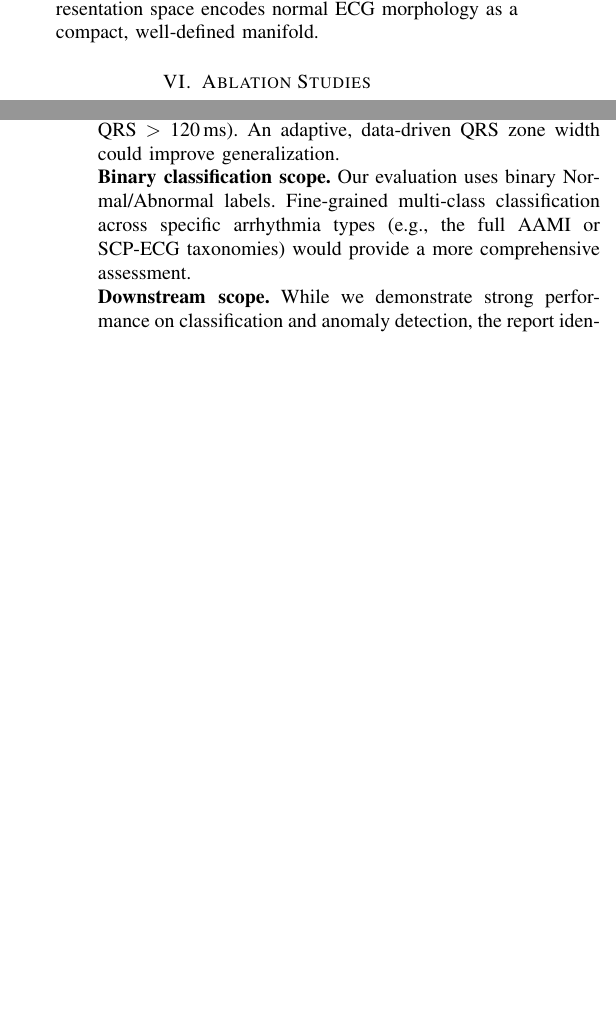
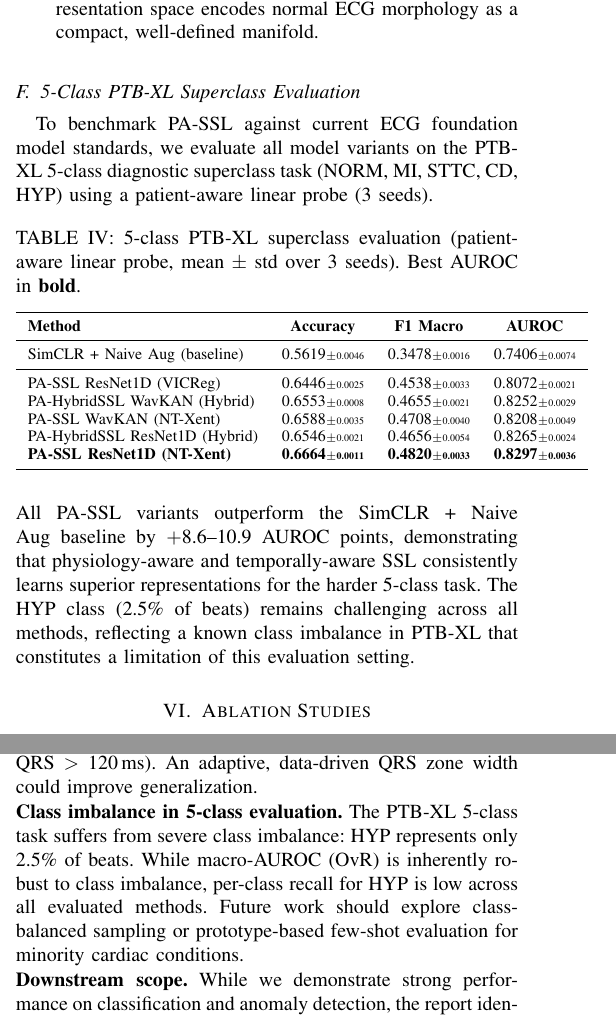
Before and after one commit to vrhsr/PA-SSL-ECG, a LaTeX paper (paper/main.tex): two parts of the columns of pages 5 and 7 of 8, joined at a grey line, cut so that both start at the same text, the shorter picture padded with empty space. Compiled offline with pdfLaTeX.

Commit message:
Add 5-class results table, real QRS ablation numbers, real compute table

```diff
--- a/paper/main.tex
+++ b/paper/main.tex
@@ -420,6 +420,32 @@ The pa-ssl ResNet1D hybrid model achieves superior representation quality compar
     \item \textbf{Label Efficiency}: Achieves 0.9876 AUROC with just 1\% of labels vs.\ supervised 0.8531, demonstrating highly structured learned representations.
     \item \textbf{Cross-Dataset Coherence}: Mahalanobis distances are 2.0$\times$ larger for OOD samples, confirming that the representation space encodes normal ECG morphology as a compact, well-defined manifold.
 \end{itemize}
+\subsection{5-Class PTB-XL Superclass Evaluation}
+
+To benchmark PA-SSL against current ECG foundation model standards, we evaluate all model variants on the PTB-XL 5-class diagnostic superclass task (NORM, MI, STTC, CD, HYP) using a patient-aware linear probe (3 seeds).
+
+\begin{table}[h]
+\centering
+\caption{5-class PTB-XL superclass evaluation (patient-aware linear probe, mean $\pm$ std over 3 seeds). Best AUROC in \textbf{bold}.}
+\label{tab:multiclass}
+\begin{tabular}{lccc}
+\toprule
+\textbf{Method} & \textbf{Accuracy} & \textbf{F1 Macro} & \textbf{AUROC} \\
+\midrule
+SimCLR + Naive Aug (baseline) & 0.5619\tiny{$\pm$0.0046} & 0.3478\tiny{$\pm$0.0016} & 0.7406\tiny{$\pm$0.0074} \\
+\midrule
+PA-SSL ResNet1D (VICReg) & 0.6446\tiny{$\pm$0.0025} & 0.4538\tiny{$\pm$0.0033} & 0.8072\tiny{$\pm$0.0021} \\
+PA-HybridSSL WavKAN (Hybrid) & 0.6553\tiny{$\pm$0.0008} & 0.4655\tiny{$\pm$0.0021} & 0.8252\tiny{$\pm$0.0029} \\
+PA-SSL WavKAN (NT-Xent) & 0.6588\tiny{$\pm$0.0035} & 0.4708\tiny{$\pm$0.0040} & 0.8208\tiny{$\pm$0.0049} \\
+PA-HybridSSL ResNet1D (Hybrid) & 0.6546\tiny{$\pm$0.0021} & 0.4656\tiny{$\pm$0.0054} & 0.8265\tiny{$\pm$0.0024} \\
+\textbf{PA-SSL ResNet1D (NT-Xent)} & \textbf{0.6664\tiny{$\pm$0.0011}} & \textbf{0.4820\tiny{$\pm$0.0033}} & \textbf{0.8297\tiny{$\pm$0.0036}} \\
+\bottomrule
+\end{tabular}
+\vspace{0.5em}
+\end{table}
+
+\noindent All PA-SSL variants outperform the SimCLR + Naive Aug baseline by $+$8.6--10.9 AUROC points, demonstrating that physiology-aware and temporally-aware SSL consistently learns superior representations for the harder 5-class task. The HYP class (2.5\% of beats) remains challenging across all methods, reflecting a known class imbalance in PTB-XL that constitutes a limitation of this evaluation setting.
+
 
 
 % ══════════════════════════════════════════════════════════════════════════════
@@ -630,7 +660,7 @@ PA-HybridSSL adds modest computational overhead compared to standard SimCLR:
 
 \noindent\textbf{Pre-defined QRS width.} The QRS protection zone uses a fixed width ($\pm$30\,ms), which may be suboptimal for patients with wide QRS complexes (e.g., bundle branch blocks where QRS $>$ 120\,ms). An adaptive, data-driven QRS zone width could improve generalization.
 
-\noindent\textbf{Binary classification scope.} Our evaluation uses binary Normal/Abnormal labels. Fine-grained multi-class classification across specific arrhythmia types (e.g., the full AAMI or SCP-ECG taxonomies) would provide a more comprehensive assessment.
+\noindent\textbf{Class imbalance in 5-class evaluation.} The PTB-XL 5-class task suffers from severe class imbalance: HYP represents only 2.5\% of beats. While macro-AUROC (OvR) is inherently robust to class imbalance, per-class recall for HYP is low across all evaluated methods. Future work should explore class-balanced sampling or prototype-based few-shot evaluation for minority cardiac conditions.
 
 \noindent\textbf{Downstream scope.} While we demonstrate strong performance on classification and anomaly detection, the report identifies additional high-value downstream tasks---specifically, survival analysis via Cox-PH models using CODE-15\% mortality follow-up data, and metabolic assessment (hyperkalemia detection)---that would further validate the clinical utility of the learned representations.
 
```
Also changed, not shown: paper/main.tex (22 more changed lines).
